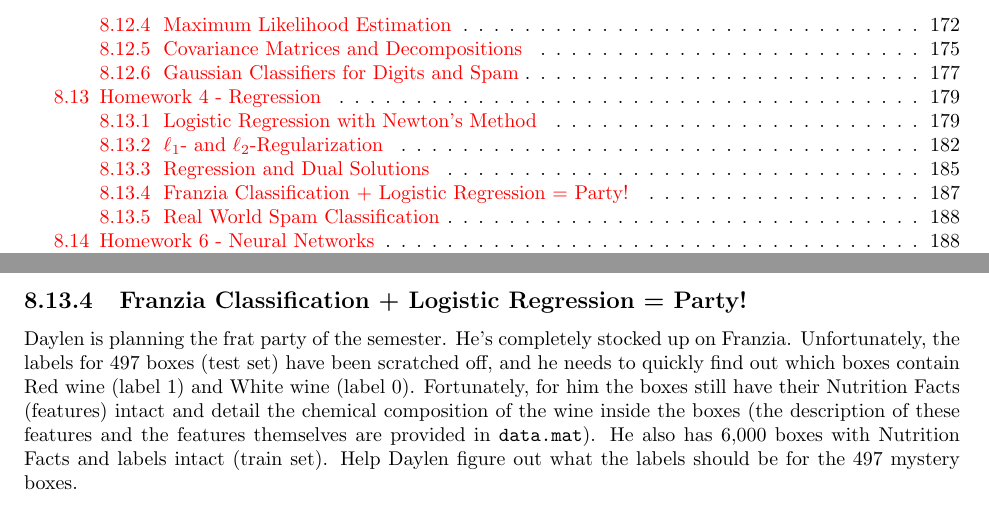
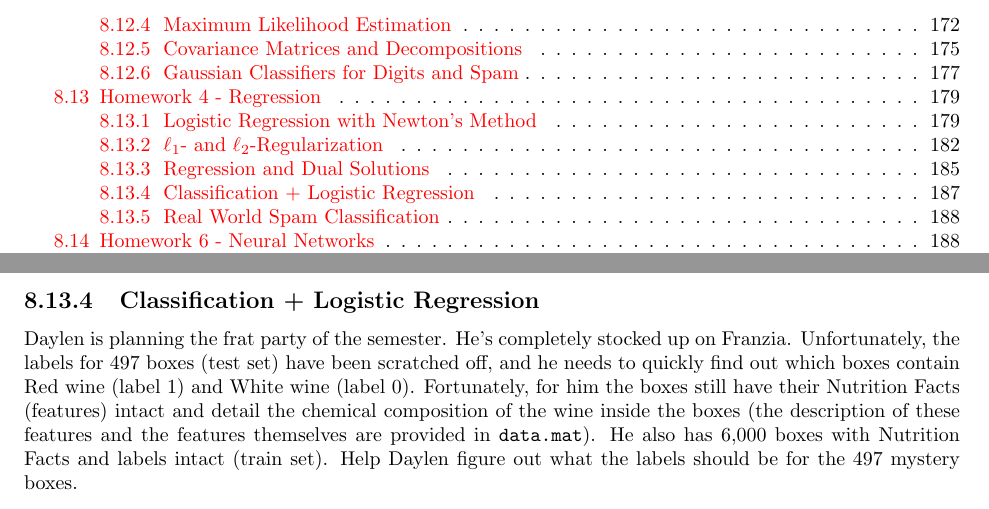
Before and after one commit to dandavison/mathematics, a LaTeX thesis (notes.tex, which reads machine-learning-cs189-hw.tex): two parts of pages 6 and 193 of 199, joined at a grey line, cut so that both start at the same text. Compiled offline with pdfLaTeX.

Commit message:
Edit annoying ML homework title :/

```diff
--- a/machine-learning-cs189-hw.tex
+++ b/machine-learning-cs189-hw.tex
@@ -1955,7 +1955,7 @@ Justify your answer.
 \newpage
 
 
-\subsection{Franzia Classification + Logistic Regression = Party!}
+\subsection{Classification + Logistic Regression}
 
   Daylen is planning the frat party of the semester. He's completely stocked up
   on Franzia. Unfortunately, the labels for 497 boxes (test set) have been
```
